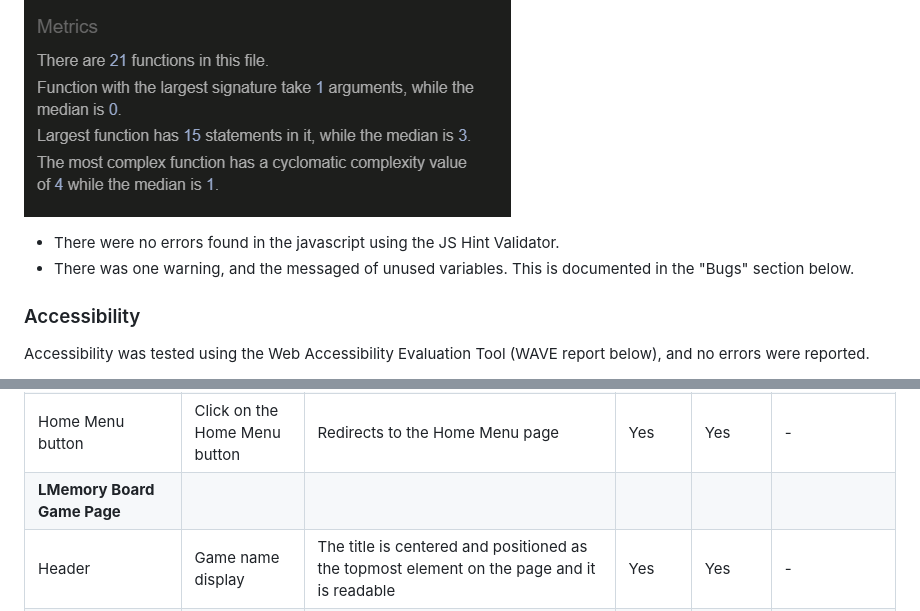
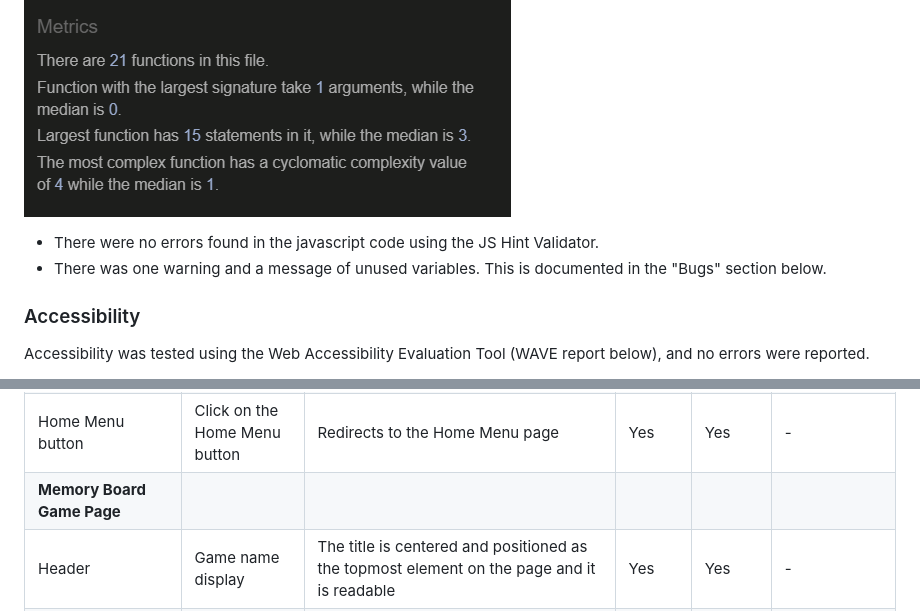
Before and after one commit to ParedesGab/PP2-memory-game, a Markdown page: README.md, 2 parts joined by grey strips. GitHub-like rendering.

Commit message:
ReadMe: small modifications for clarity

```diff
--- a/README.md
+++ b/README.md
@@ -306,8 +306,8 @@ It contains two subsections, from top to bottom:
 
 ![JS validation](documentation/validation/javascript-jshint-validation.png)
 
-+ There were no errors found in the javascript using the JS Hint Validator.
-+ There was one warning, and the messaged of unused variables. This is documented in the "Bugs" section below.
++ There were no errors found in the javascript code using the JS Hint Validator.
++ There was one warning and a message of unused variables. This is documented in the "Bugs" section below.
 
 ### Accessibility
 
@@ -346,7 +346,7 @@ Lighthouse tool from Devtools was used to confirm that the website is performing
 | Game indications text | Text display| The paragraph stands out, the content is justified with no spelling mistakes | Yes | Yes | - |
 | Images | Images display | The images are loading correctly, they have the same style and dimensions, and are located  below the text| Yes | Yes | - |
 | Home Menu button | Click on the Home Menu button | Redirects to the Home Menu page | Yes | Yes | - |
-| **LMemory Board Game Page** | | | | | |
+| **Memory Board Game Page** | | | | | |
 | Header | Game name display | The title is centered and positioned as the topmost element on the page and it is readable | Yes | Yes | - |- |
 | Game Board | Game board display | It stands out and it is centered | Yes | Yes | - |
 | Memory cards | Cards display | They have identical dimensions and are arranged in a grid layout. Initially, they appear "closed" with a white background. A hover effect is applied, and the cursor changes to indicate that they are clickable.| Yes | Yes | - |
```
Also changed, not shown: other parts of README.md (+3 -1 lines).
